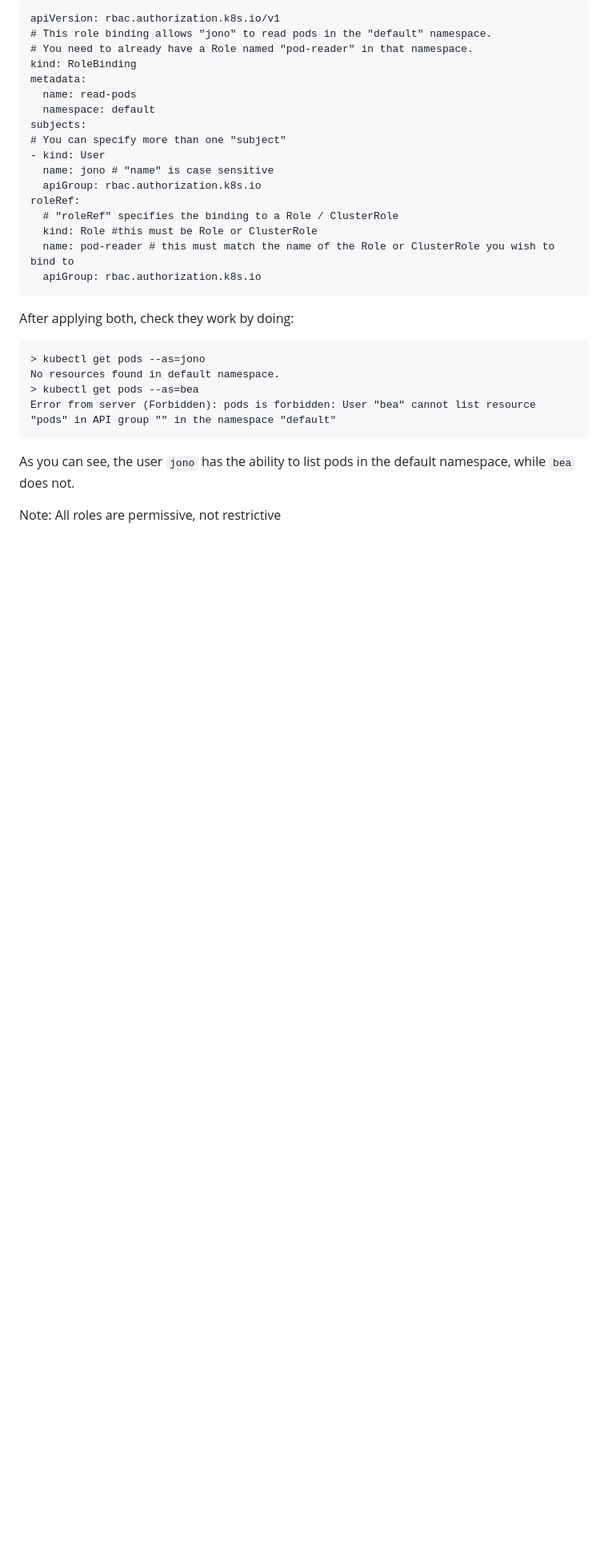
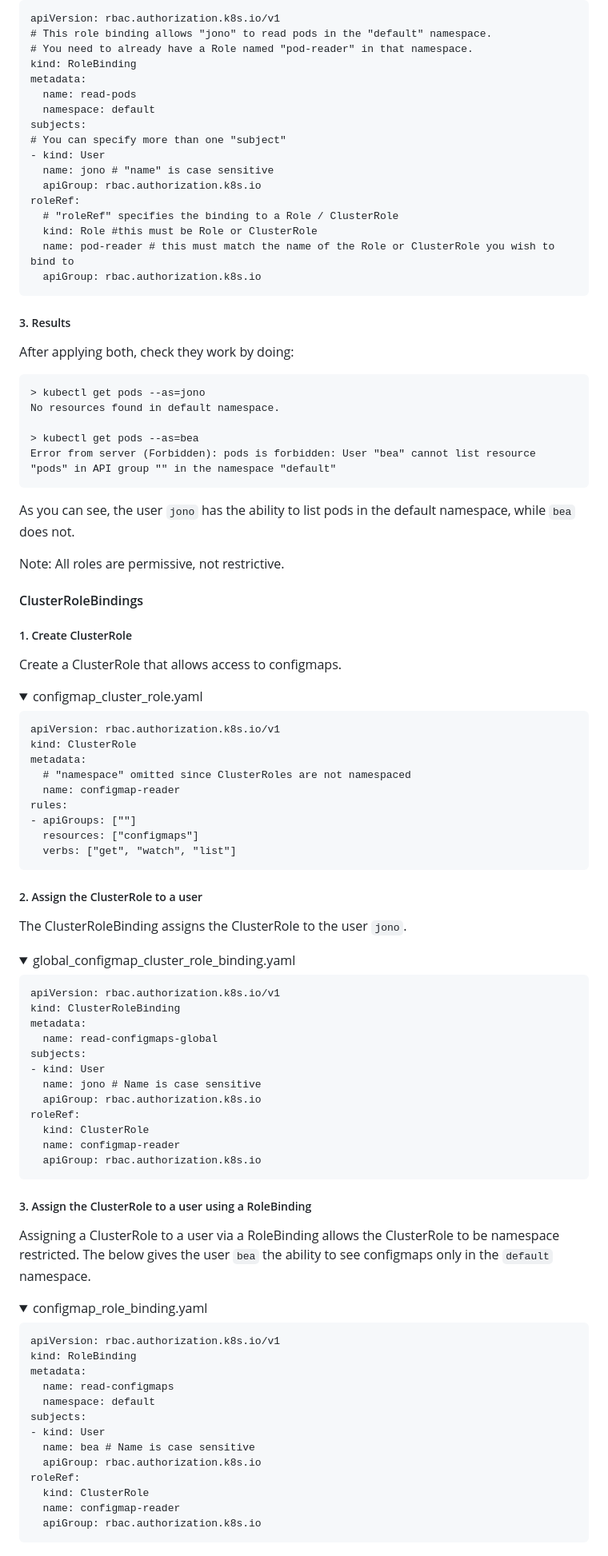
Before and after one commit to JonCrowther/education, a Markdown page: rbac/README.md, the part around one of its changes. Shown at 80% size. GitHub-like rendering; folded sections open; blank space fills up the shorter version.

````diff
--- a/rbac/README.md
+++ b/rbac/README.md
@@ -87,15 +89,88 @@ roleRef:
 
 </details>
 
+##### 3. Results
+
 After applying both, check they work by doing:
 
 ```
 > kubectl get pods --as=jono
 No resources found in default namespace.
+
 > kubectl get pods --as=bea
 Error from server (Forbidden): pods is forbidden: User "bea" cannot list resource "pods" in API group "" in the namespace "default"
 ```
 
 As you can see, the user `jono` has the ability to list pods in the default namespace, while `bea` does not.
 
-Note: All roles are permissive, not restrictive
+Note: All roles are permissive, not restrictive.
+
+#### ClusterRoleBindings
+
+##### 1. Create ClusterRole
+
+Create a ClusterRole that allows access to configmaps.
+
+<details>
+  <summary>configmap_cluster_role.yaml</summary>
+
+```
+apiVersion: rbac.authorization.k8s.io/v1
+kind: ClusterRole
+metadata:
+  # "namespace" omitted since ClusterRoles are not namespaced
+  name: configmap-reader
+rules:
+- apiGroups: [""]
+  resources: ["configmaps"]
+  verbs: ["get", "watch", "list"]
+```
+</details>
+
+##### 2. Assign the ClusterRole to a user
+
+The ClusterRoleBinding assigns the ClusterRole to the user `jono`.
+
+<details>
+  <summary>global_configmap_cluster_role_binding.yaml</summary>
+
+```
+apiVersion: rbac.authorization.k8s.io/v1
+kind: ClusterRoleBinding
+metadata:
+  name: read-configmaps-global
+subjects:
+- kind: User
+  name: jono # Name is case sensitive
+  apiGroup: rbac.authorization.k8s.io
+roleRef:
+  kind: ClusterRole
+  name: configmap-reader
+  apiGroup: rbac.authorization.k8s.io
+```
+</details>
+
+##### 3. Assign the ClusterRole to a user using a RoleBinding
+
+Assigning a ClusterRole to a user via a RoleBinding allows the ClusterRole to be namespace restricted. The below gives the user `bea` the ability to see configmaps only in the `default` namespace.
+
+<details>
+  <summary>configmap_role_binding.yaml</summary>
+
+```
+apiVersion: rbac.authorization.k8s.io/v1
+kind: RoleBinding
+metadata:
+  name: read-configmaps
+  namespace: default
+subjects:
+- kind: User
+  name: bea # Name is case sensitive
+  apiGroup: rbac.authorization.k8s.io
+roleRef:
+  kind: ClusterRole
+  name: configmap-reader
+  apiGroup: rbac.authorization.k8s.io
+```
+</details>
+
````
Also changed, not shown: other parts of rbac/README.md (+27 -6 lines).
